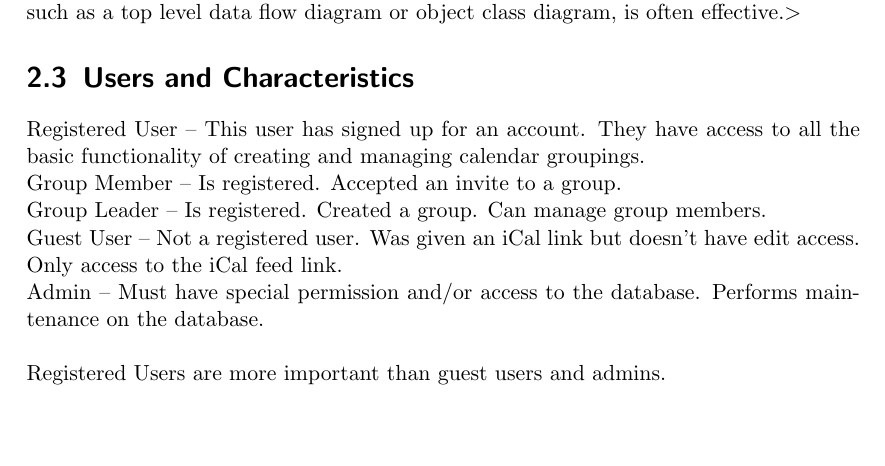
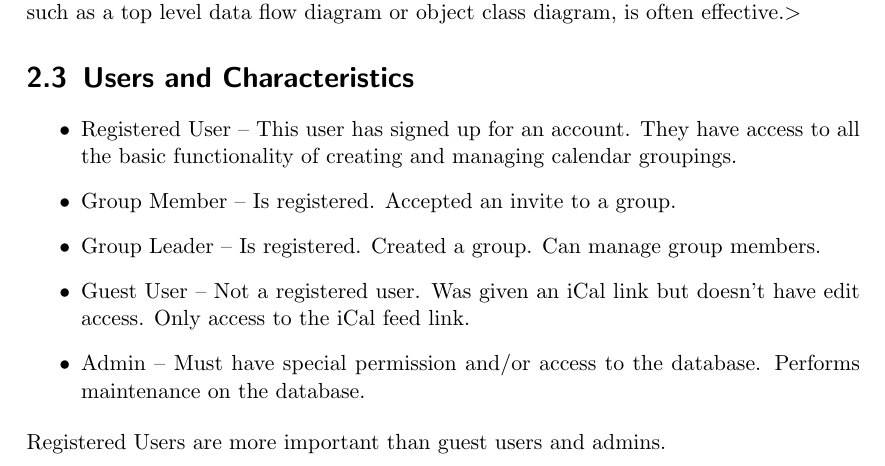
Before and after one commit to javb99/cs320-project, a LaTeX document (documentation/srs.tex): part of page 7 of 11, cut so that both start at the same text, the shorter picture padded with empty space. Compiled offline with pdfLaTeX.

Commit message:
Style section 2.3 using a bulleted list.

```diff
--- a/documentation/srs.tex
+++ b/documentation/srs.tex
@@ -165,17 +165,18 @@ related requirements and how they relate, such as a top level data flow diagram
 or object class diagram, is often effective.$>$
 
 \section{Users and Characteristics}
-Registered User – This user has signed up for an account. They have access to
-all the basic functionality of creating and managing calendar groupings.\\
-Group Member – Is registered. Accepted an invite to a group.\\
-Group Leader – Is registered. Created a group. Can manage group members.\\
-Guest User – Not a registered user. Was given an iCal link but doesn’t have edit
-access. Only access to the iCal feed link.\\
-Admin – Must have special permission and/or access to the database. Performs
-maintenance on the database.\\
-\\
+\begin{itemize}
+    \item Registered User – This user has signed up for an account. They have access to
+all the basic functionality of creating and managing calendar groupings.
+    \item Group Member – Is registered. Accepted an invite to a group.
+    \item Group Leader – Is registered. Created a group. Can manage group members.
+    \item Guest User – Not a registered user. Was given an iCal link but doesn’t have edit
+access. Only access to the iCal feed link.
+    \item Admin – Must have special permission and/or access to the database. Performs
+maintenance on the database.
+\end{itemize}
+ \\
 Registered Users are more important than guest users and admins.
-
 
 \section{Operating Environment}
 The operating environment for this application is an in-browser application. The
```
